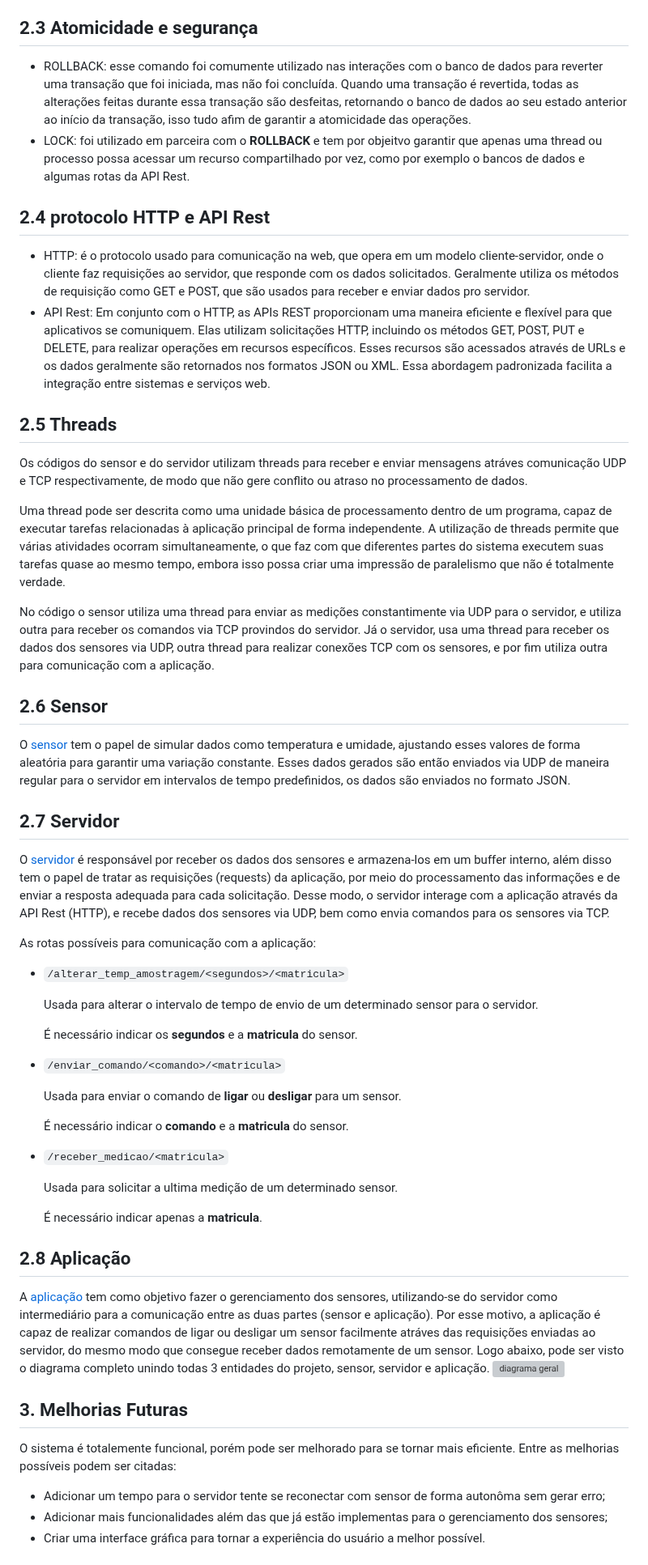
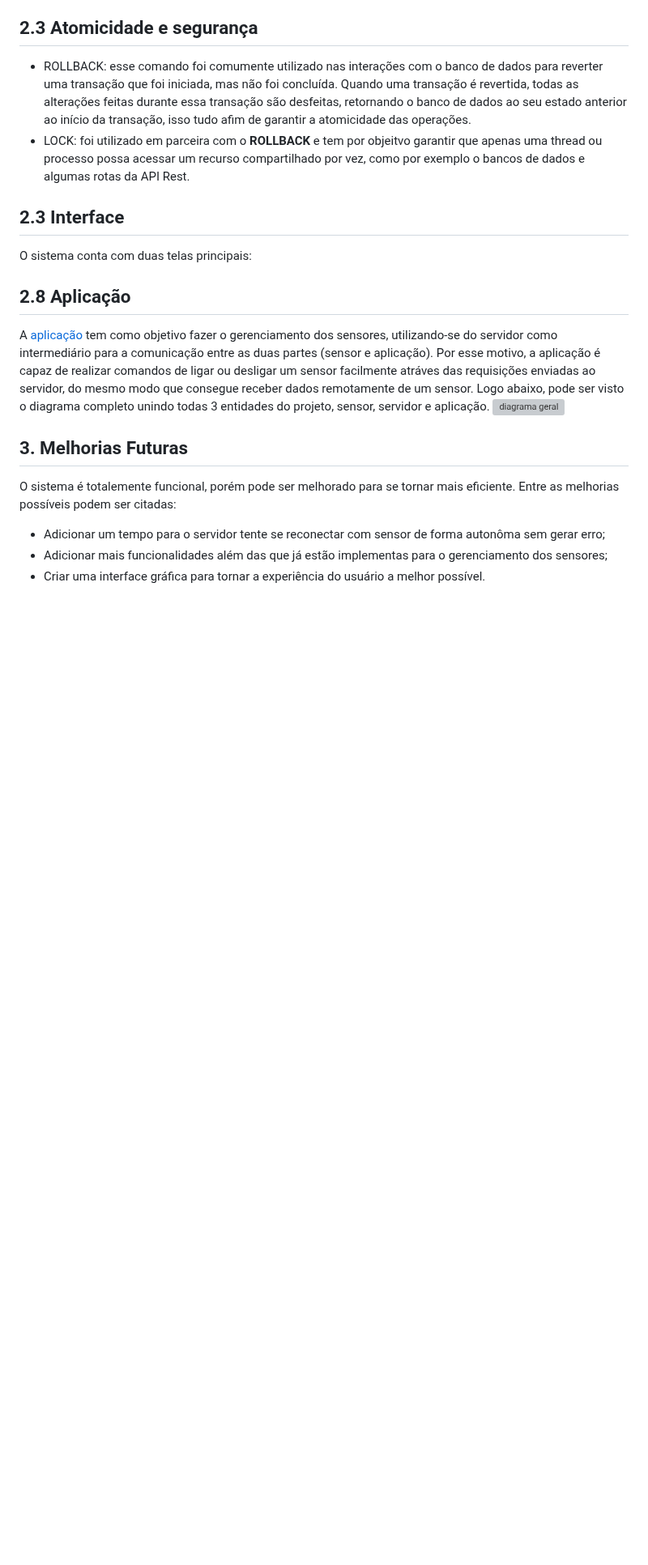
Before and after one commit to Pegasus77-Adriel/pb2_main, a Markdown page: README.md, the part around the change. Shown at 81% size. GitHub-like rendering; blank space fills up the shorter version; grey boxes are pictures that could not be loaded.

```diff
--- a/README.md
+++ b/README.md
@@ -151,39 +151,10 @@ Algumas das rotas possíveis para comunicação interna e externa dos bancos:
 - ROLLBACK: esse comando foi comumente utilizado nas interações com o banco de dados para reverter uma transação que foi iniciada, mas não foi concluída. Quando uma transação é revertida, todas as alterações feitas durante essa transação são desfeitas, retornando o banco de dados ao seu estado anterior ao início da transação, isso tudo afim de garantir a atomicidade das operações.
 - LOCK: foi utilizado em parceira com o **ROLLBACK** e tem por objeitvo garantir que apenas uma thread ou processo possa acessar um recurso compartilhado por vez, como por exemplo o bancos de dados e algumas rotas da API Rest.
 
-## 2.4 protocolo HTTP e API Rest
-- HTTP: é o protocolo usado para comunicação na web, que opera em um modelo cliente-servidor, onde o cliente faz requisições ao servidor, que responde com os dados solicitados. Geralmente utiliza os métodos de requisição como GET e POST, que são usados para receber e enviar dados pro servidor.
-- API Rest: Em conjunto com o HTTP, as APIs REST proporcionam uma maneira eficiente e flexível para que aplicativos se comuniquem. Elas utilizam solicitações HTTP, incluindo os métodos GET, POST, PUT e DELETE, para realizar operações em recursos específicos. Esses recursos são acessados através de URLs e os dados geralmente são retornados nos formatos JSON ou XML. Essa abordagem padronizada facilita a integração entre sistemas e serviços web.
-## 2.5 Threads
-Os códigos do sensor e do servidor utilizam threads para receber e enviar mensagens atráves comunicação UDP e TCP respectivamente, de modo que não gere conflito ou atraso no processamento de dados.
+## 2.3 Interface
+O sistema conta com duas telas principais:
 
-Uma thread pode ser descrita como uma unidade básica de processamento dentro de um programa, capaz de executar tarefas relacionadas à aplicação principal de forma independente. A utilização de threads permite que várias atividades ocorram simultaneamente, o que faz com que diferentes partes do sistema executem suas tarefas quase ao mesmo tempo, embora isso possa criar uma impressão de paralelismo que não é totalmente verdade.
 
-No código o sensor utiliza uma thread para enviar as medições constantimente via UDP para o servidor, e utiliza outra para receber os comandos via TCP provindos do servidor. Já o servidor, usa uma thread para receber os dados dos sensores via UDP, outra thread para realizar conexões TCP com os sensores, e por fim utiliza outra para comunicação com a aplicação.
-## 2.6 Sensor
-O [sensor](https://github.com/Pegasus77-Adriel/Gerenciamento-de-Sensores-Inteligentes/blob/main/sensores/dispositivos.py) tem o papel de simular dados como temperatura e umidade, ajustando esses valores de forma aleatória para garantir uma variação constante. Esses dados gerados são então enviados via UDP de maneira regular para o servidor em intervalos de tempo predefinidos, os dados são enviados no formato JSON.
-## 2.7 Servidor
-O [servidor](https://github.com/Pegasus77-Adriel/Gerenciamento-de-Sensores-Inteligentes/blob/main/servidor/broker.py)
-é responsável por receber os dados dos sensores e armazena-los em um buffer interno, além disso tem o papel de tratar as requisições (requests) da aplicação, por meio do processamento das informações e de enviar a resposta adequada para cada solicitação. Desse modo, o servidor interage com a aplicação através da API Rest (HTTP), e recebe dados dos sensores via UDP, bem como envia comandos para os sensores via TCP.
-
-As rotas possíveis para comunicação com a aplicação:
-- `/alterar_temp_amostragem/<segundos>/<matricula>`
-
-  Usada para alterar o intervalo de tempo de envio de um determinado sensor para o servidor.
-
-  É necessário indicar os **segundos** e a **matricula** do sensor.
-
-- `/enviar_comando/<comando>/<matricula>`
-
-  Usada para enviar o comando de **ligar** ou **desligar** para um sensor.
-
-  É necessário indicar o **comando** e a **matricula** do sensor.
-
-- `/receber_medicao/<matricula>`
-
-  Usada para solicitar a ultima medição de um determinado sensor.
-
-  É necessário indicar apenas a **matricula**.
 
 ## 2.8 Aplicação
 
```
